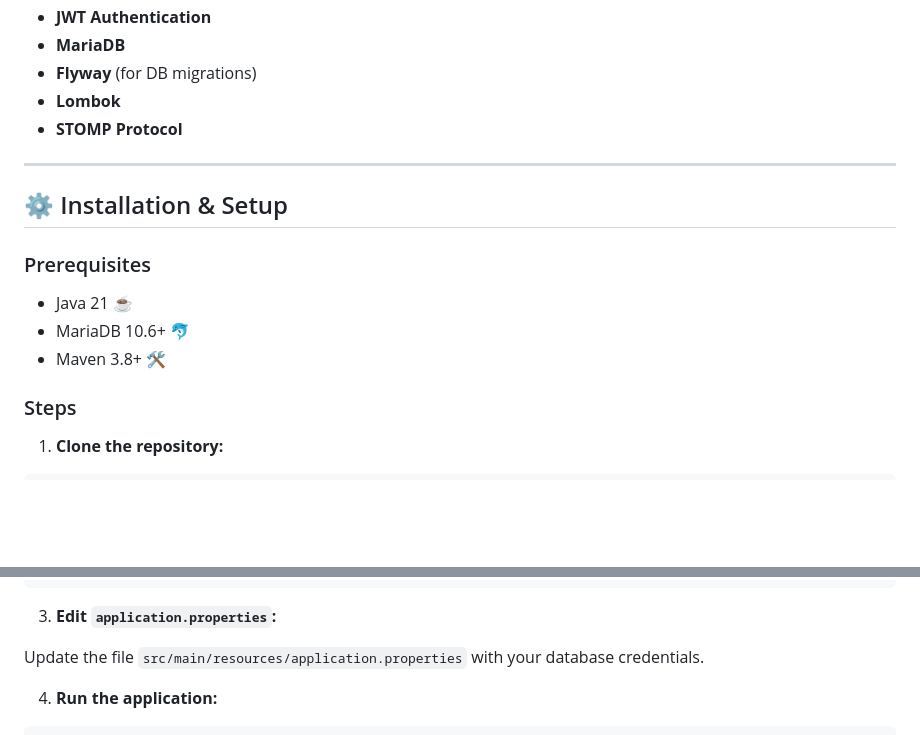
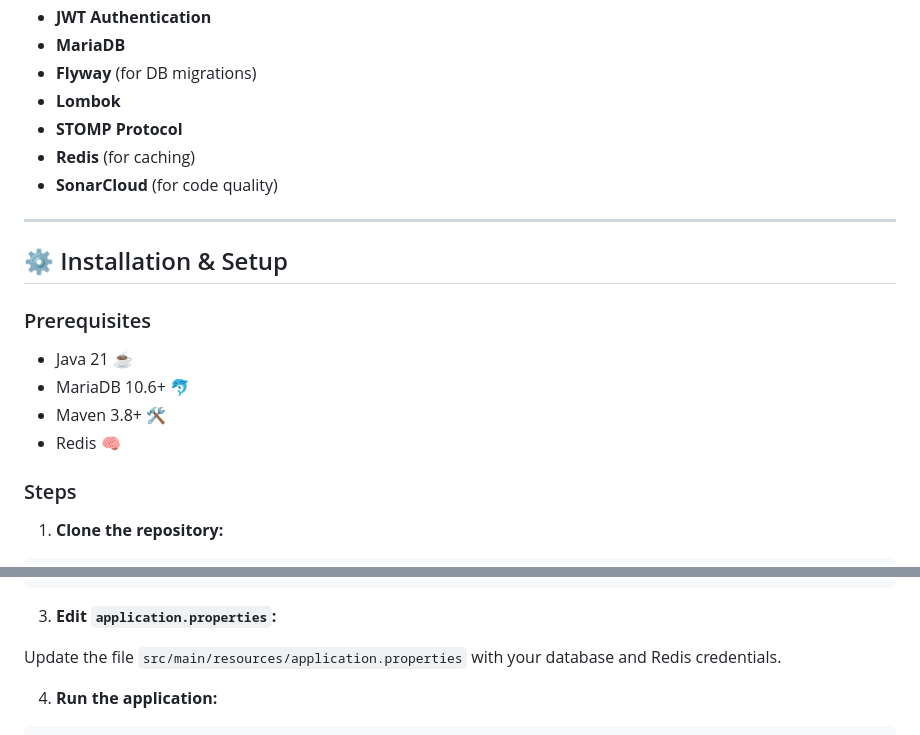
Before and after one commit to DuskBorn-Devs-ARWS-PROJECT/VirusArena-ARSW-2025-1-Backend, a Markdown page: README.md, 2 parts joined by grey strips. GitHub-like rendering; blank space fills up the shorter version.

```diff
--- a/README.md
+++ b/README.md
@@ -75,6 +112,8 @@ VirusArena-ARSW-2025-1-Backend/
 - **Flyway** (for DB migrations)
 - **Lombok**
 - **STOMP Protocol**
+- **Redis** (for caching)
+- **SonarCloud** (for code quality)
 
 ---
 
@@ -85,6 +124,7 @@ VirusArena-ARSW-2025-1-Backend/
 - Java 21 ☕
 - MariaDB 10.6+ 🐬
 - Maven 3.8+ 🛠️
+- Redis 🧠
 
 ### Steps
 
@@ -105,7 +145,7 @@ GRANT ALL PRIVILEGES ON virusarena.* TO 'virusarena_user'@'localhost';
 
 3. **Edit `application.properties`:**
 
-Update the file `src/main/resources/application.properties` with your database credentials.
+Update the file `src/main/resources/application.properties` with your database and Redis credentials.
 
 4. **Run the application:**
 
```
Also changed, not shown: other parts of README.md (+38 -1 lines).
